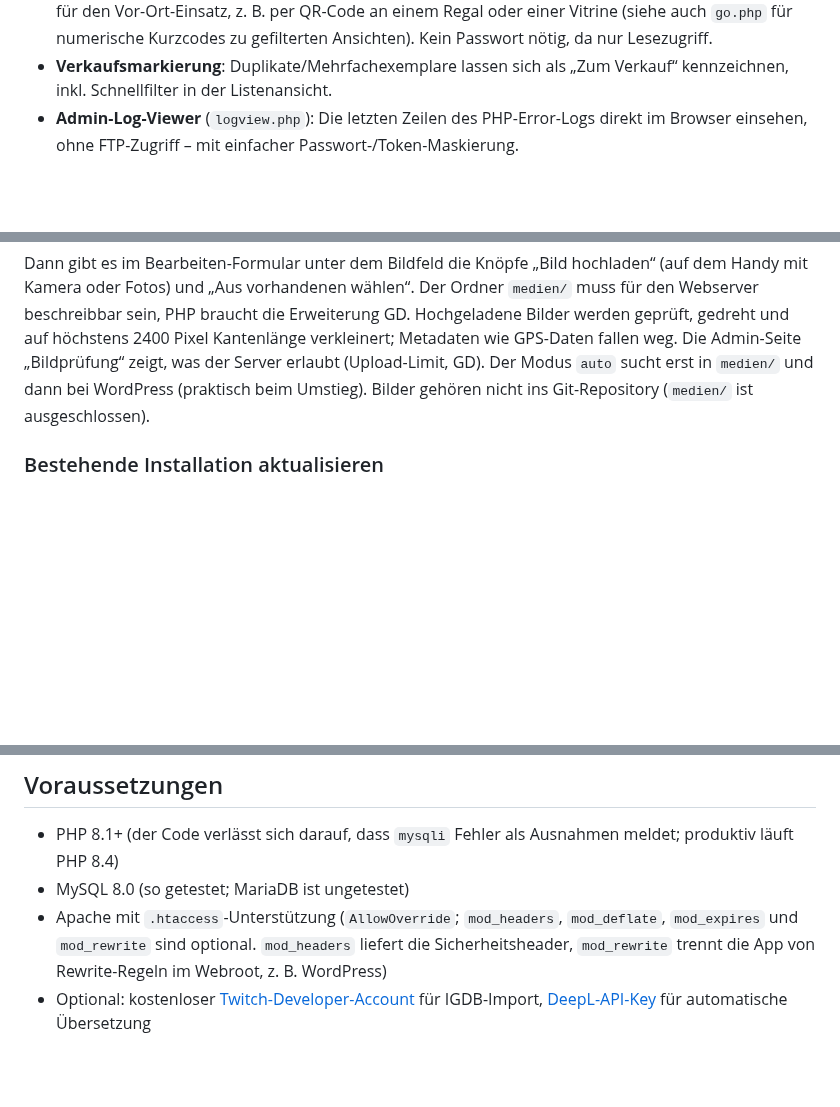
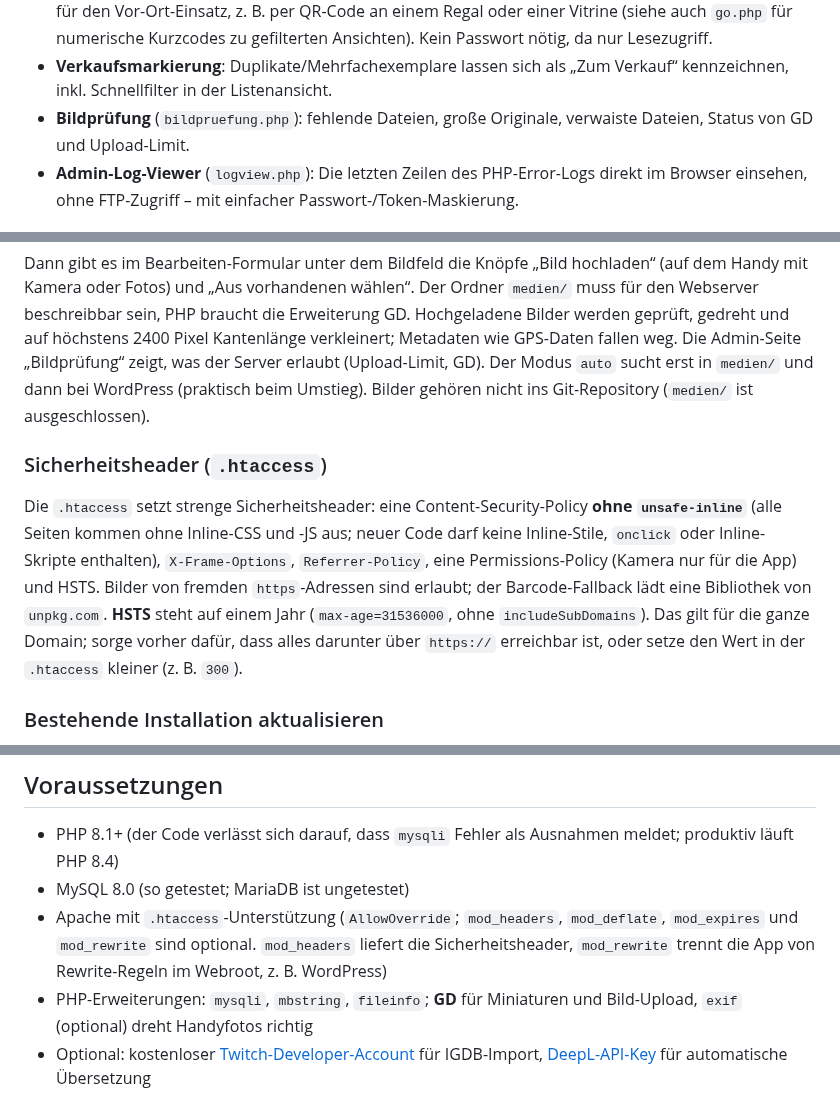
Before and after one commit to Jungsis-Corner/sammlungsdatenbank, a Markdown page: README.md, 3 parts joined by grey strips. Rendered like a GitHub page; blank space fills up the shorter version.

```diff
--- a/README.md
+++ b/README.md
@@ -32,6 +36,7 @@ Eine selbstgebaute Web-Anwendung (PHP/MySQL) zur Verwaltung einer physischen Sam
 - Statistik-Seite mit Verteilungen nach Marke, Plattform, Typ (Spiele/Anwendungen/Hardware), Material und Jahr sowie Gesamtwert
 - **Museum-Modus** (`museum/start.php`, der ältere Kurzlink `museum/index.php` leitet dorthin weiter): Ein Kurzlink, der Besucher automatisch als Gast einloggt und direkt zur Sammlung weiterleitet – gedacht für den Vor-Ort-Einsatz, z. B. per QR-Code an einem Regal oder einer Vitrine (siehe auch `go.php` für numerische Kurzcodes zu gefilterten Ansichten). Kein Passwort nötig, da nur Lesezugriff.
 - **Verkaufsmarkierung**: Duplikate/Mehrfachexemplare lassen sich als „Zum Verkauf“ kennzeichnen, inkl. Schnellfilter in der Listenansicht.
+- **Bildprüfung** (`bildpruefung.php`): fehlende Dateien, große Originale, verwaiste Dateien, Status von GD und Upload-Limit.
 - **Admin-Log-Viewer** (`logview.php`): Die letzten Zeilen des PHP-Error-Logs direkt im Browser einsehen, ohne FTP-Zugriff – mit einfacher Passwort-/Token-Maskierung.
 
 ## ⚠️ Wichtig, bevor du startest
@@ -88,6 +94,10 @@ define('IMAGE_UPLOAD_ENABLED', true);     // Upload im Bearbeiten-Formular
 
 Dann gibt es im Bearbeiten-Formular unter dem Bildfeld die Knöpfe „Bild hochladen“ (auf dem Handy mit Kamera oder Fotos) und „Aus vorhandenen wählen“. Der Ordner `medien/` muss für den Webserver beschreibbar sein, PHP braucht die Erweiterung GD. Hochgeladene Bilder werden geprüft, gedreht und auf höchstens 2400 Pixel Kantenlänge verkleinert; Metadaten wie GPS-Daten fallen weg. Die Admin-Seite „Bildprüfung“ zeigt, was der Server erlaubt (Upload-Limit, GD). Der Modus `auto` sucht erst in `medien/` und dann bei WordPress (praktisch beim Umstieg). Bilder gehören nicht ins Git-Repository (`medien/` ist ausgeschlossen).
 
+### Sicherheitsheader (`.htaccess`)
+
+Die `.htaccess` setzt strenge Sicherheitsheader: eine Content-Security-Policy **ohne `unsafe-inline`** (alle Seiten kommen ohne Inline-CSS und -JS aus; neuer Code darf keine Inline-Stile, `onclick` oder Inline-Skripte enthalten), `X-Frame-Options`, `Referrer-Policy`, eine Permissions-Policy (Kamera nur für die App) und HSTS. Bilder von fremden `https`-Adressen sind erlaubt; der Barcode-Fallback lädt eine Bibliothek von `unpkg.com`. **HSTS** steht auf einem Jahr (`max-age=31536000`, ohne `includeSubDomains`). Das gilt für die ganze Domain; sorge vorher dafür, dass alles darunter über `https://` erreichbar ist, oder setze den Wert in der `.htaccess` kleiner (z. B. `300`).
+
 ### Bestehende Installation aktualisieren
 
 Schemaänderungen liegen als nummerierte SQL-Dateien in [`migrations/`](migrations/README.md) und werden der Reihe nach in phpMyAdmin eingespielt (vorher Dump ziehen). Die Tabelle `schema_migrations` zeigt, welche schon gelaufen sind. Reihenfolge von Code-Upload und Migration, Wartungsmodus (`maintenance.flag`) und Rückbau (`DOWN`) stehen in `migrations/README.md`.
@@ -97,6 +107,7 @@ Schemaänderungen liegen als nummerierte SQL-Dateien in [`migrations/`](migratio
 - PHP 8.1+ (der Code verlässt sich darauf, dass `mysqli` Fehler als Ausnahmen meldet; produktiv läuft PHP 8.4)
 - MySQL 8.0 (so getestet; MariaDB ist ungetestet)
 - Apache mit `.htaccess`-Unterstützung (`AllowOverride`; `mod_headers`, `mod_deflate`, `mod_expires` und `mod_rewrite` sind optional. `mod_headers` liefert die Sicherheitsheader, `mod_rewrite` trennt die App von Rewrite-Regeln im Webroot, z. B. WordPress)
+- PHP-Erweiterungen: `mysqli`, `mbstring`, `fileinfo`; **GD** für Miniaturen und Bild-Upload, `exif` (optional) dreht Handyfotos richtig
 - Optional: kostenloser [Twitch-Developer-Account](https://dev.twitch.tv/console/apps) für IGDB-Import, [DeepL-API-Key](https://www.deepl.com/de/pro-api) für automatische Übersetzung
 
 ## Lizenz
```
Also changed, not shown: other parts of README.md (+10 -5 lines).
